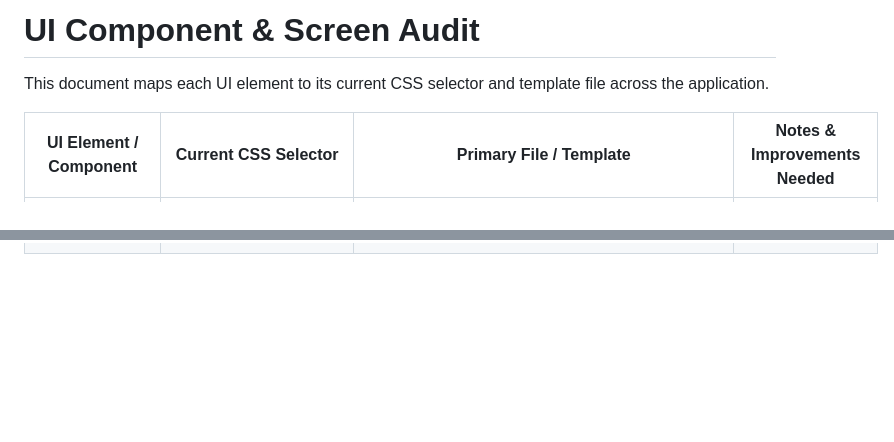
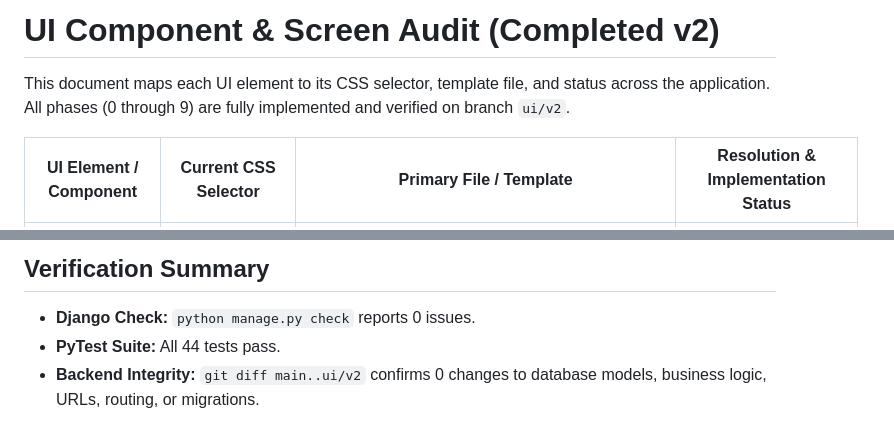
Before and after one commit to Arnov5219/Hostel-Ticket-System, a Markdown page: docs/ui-audit.md, 2 parts joined by grey strips. Drawn GitHub-style; blank space fills up the shorter version.

Commit message:
docs: finalize UI audit and complete v2 release (Phase 9)

```diff
--- a/docs/ui-audit.md
+++ b/docs/ui-audit.md
@@ -1,6 +1,6 @@
-# UI Component & Screen Audit
+# UI Component & Screen Audit (Completed v2)
 
-This document maps each UI element to its current CSS selector and template file across the application.
+This document maps each UI element to its CSS selector, template file, and status across the application. All phases (0 through 9) are fully implemented and verified on branch `ui/v2`.
 
-| UI Element / Component | Current CSS Selector | Primary File / Template | Notes & Improvements Needed |
+| UI Element / Component | Current CSS Selector | Primary File / Template | Resolution & Implementation Status |
 |---|---|---|---|
@@ -32,0 +33,4 @@ This document maps each UI element to its current CSS selector and template file
+## Verification Summary
+- **Django Check:** `python manage.py check` reports 0 issues.
+- **PyTest Suite:** All 44 tests pass.
+- **Backend Integrity:** `git diff main..ui/v2` confirms 0 changes to database models, business logic, URLs, routing, or migrations.
```
Also changed, not shown: other parts of docs/ui-audit.md (+26 -26 lines).
